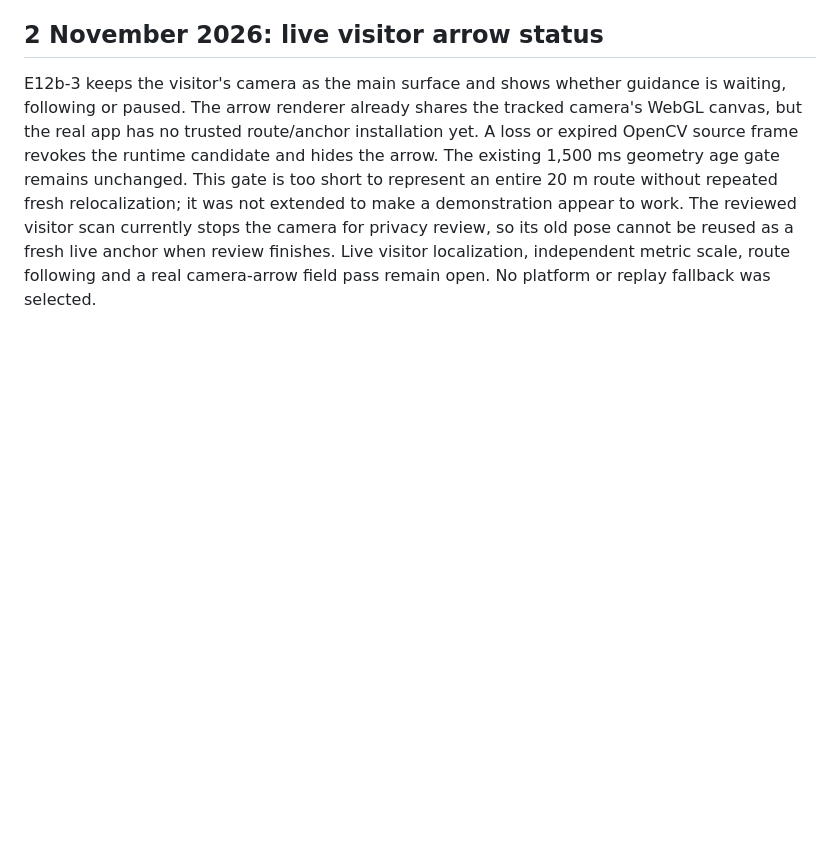
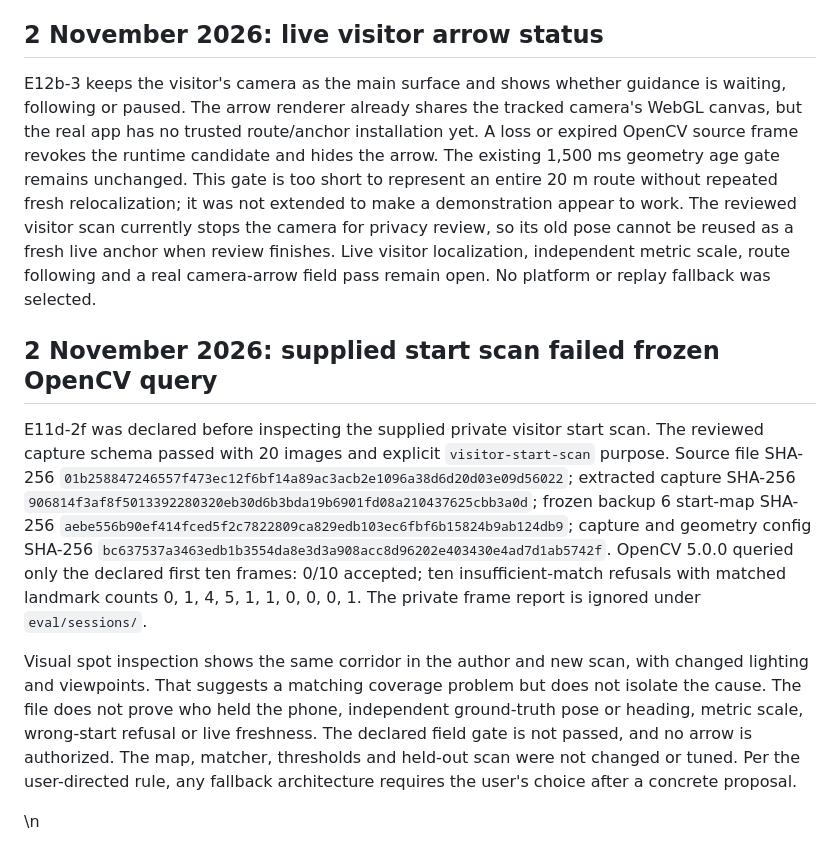
Before and after one commit to NestroyMusoke/WALK-IT, a Markdown page: docs/DECISIONS_LOG.md, the part around the change. GitHub-like rendering; blank space fills up the shorter version.

Commit message:
E11d-2f: record visitor start scan refusal

```diff
--- a/docs/DECISIONS_LOG.md
+++ b/docs/DECISIONS_LOG.md
@@ -79,3 +79,10 @@ The gate is predeclared before any new 20 m field run: at least four correct fre
 ## 2 November 2026: live visitor arrow status
 
 E12b-3 keeps the visitor's camera as the main surface and shows whether guidance is waiting, following or paused. The arrow renderer already shares the tracked camera's WebGL canvas, but the real app has no trusted route/anchor installation yet. A loss or expired OpenCV source frame revokes the runtime candidate and hides the arrow. The existing 1,500 ms geometry age gate remains unchanged. This gate is too short to represent an entire 20 m route without repeated fresh relocalization; it was not extended to make a demonstration appear to work. The reviewed visitor scan currently stops the camera for privacy review, so its old pose cannot be reused as a fresh live anchor when review finishes. Live visitor localization, independent metric scale, route following and a real camera-arrow field pass remain open. No platform or replay fallback was selected.
+## 2 November 2026: supplied start scan failed frozen OpenCV query
+
+E11d-2f was declared before inspecting the supplied private visitor start scan. The reviewed capture schema passed with 20 images and explicit `visitor-start-scan` purpose. Source file SHA-256 `01b258847246557f473ec12f6bf14a89ac3acb2e1096a38d6d20d03e09d56022`; extracted capture SHA-256 `906814f3af8f5013392280320eb30d6b3bda19b6901fd08a210437625cbb3a0d`; frozen backup 6 start-map SHA-256 `aebe556b90ef414fced5f2c7822809ca829edb103ec6fbf6b15824b9ab124db9`; capture and geometry config SHA-256 `bc637537a3463edb1b3554da8e3d3a908acc8d96202e403430e4ad7d1ab5742f`. OpenCV 5.0.0 queried only the declared first ten frames: 0/10 accepted; ten insufficient-match refusals with matched landmark counts 0, 1, 4, 5, 1, 1, 0, 0, 0, 1. The private frame report is ignored under `eval/sessions/`.
+
+Visual spot inspection shows the same corridor in the author and new scan, with changed lighting and viewpoints. That suggests a matching coverage problem but does not isolate the cause. The file does not prove who held the phone, independent ground-truth pose or heading, metric scale, wrong-start refusal or live freshness. The declared field gate is not passed, and no arrow is authorized. The map, matcher, thresholds and held-out scan were not changed or tuned. Per the user-directed rule, any fallback architecture requires the user's choice after a concrete proposal.
+
+\n
```
Also changed, not shown: TASKS.md (+1 -0 lines), docs/CHANGELOG.md (+5 -0 lines).
